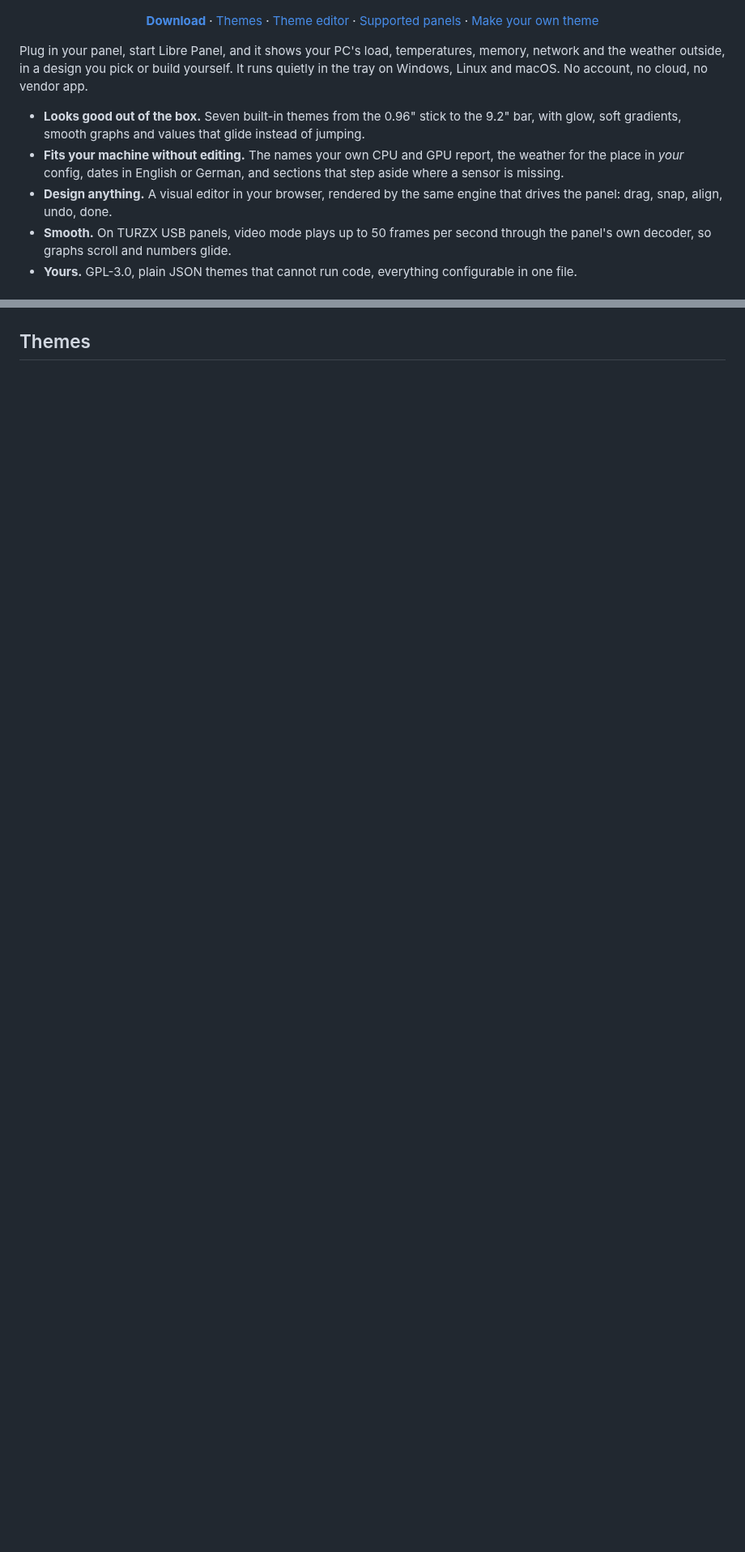
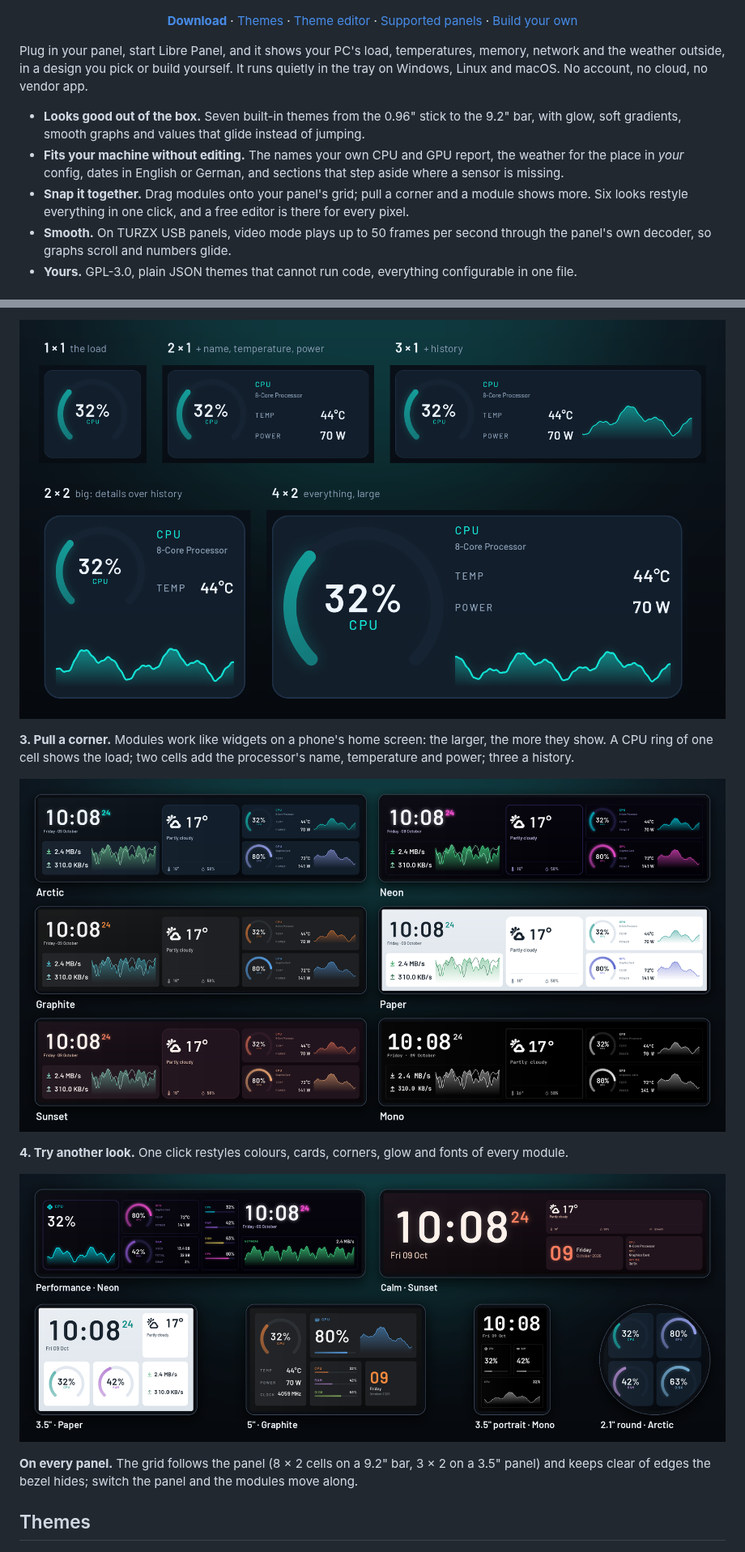
Before and after one commit to syntensa/libre-panel, a Markdown page: README.md, 2 parts joined by grey strips. Shown at 81% size. Rendered like a GitHub page; pictures changed too: docs/images/looks.png (added), docs/images/module-layouts.png (added), docs/images/module-sizes.png (added); blank space fills up the shorter version.

```diff
--- a/README.md
+++ b/README.md
@@ -20,7 +20,7 @@
   <a href="#themes">Themes</a> ·
   <a href="#the-theme-editor">Theme editor</a> ·
   <a href="docs/HARDWARE.md">Supported panels</a> ·
-  <a href="docs/THEMES.md">Make your own theme</a>
+  <a href="#build-your-own-in-two-minutes">Build your own</a>
 </p>
 
 Plug in your panel, start Libre Panel, and it shows your PC's load,
@@ -34,8 +34,9 @@ No account, no cloud, no vendor app.
 - **Fits your machine without editing.** The names your own CPU and GPU
   report, the weather for the place in *your* config, dates in English or
   German, and sections that step aside where a sensor is missing.
-- **Design anything.** A visual editor in your browser, rendered by the
-  same engine that drives the panel: drag, snap, align, undo, done.
+- **Snap it together.** Drag modules onto your panel's grid; pull a corner
+  and a module shows more. Six looks restyle everything in one click, and a
+  free editor is there for every pixel.
 - **Smooth.** On TURZX USB panels, video mode plays up to 50 frames per
   second through the panel's own decoder, so graphs scroll and numbers glide.
 - **Yours.** GPL-3.0, plain JSON themes that cannot run code, everything
@@ -52,3 +67,19 @@ on a PC that reports no GPU readings. Any widget can do this with one field,
+<p align="center"><img src="docs/images/module-sizes.png" alt="A CPU ring module at 1x1, 2x1, 3x1, 2x2 and 4x2 cells, showing more the larger it is" width="100%"></p>
+
+**3. Pull a corner.** Modules work like widgets on a phone's home screen:
+the larger, the more they show. A CPU ring of one cell shows the load; two
+cells add the processor's name, temperature and power; three a history.
+
+<p align="center"><img src="docs/images/looks.png" alt="The same layout in the looks Arctic, Neon, Graphite, Paper, Sunset and Mono" width="100%"></p>
+
+**4. Try another look.** One click restyles colours, cards, corners, glow
+and fonts of every module.
+
+<p align="center"><img src="docs/images/module-layouts.png" alt="Module layouts on a 9.2 inch bar in Neon and Sunset, a 3.5 inch panel in Paper, a 5 inch panel in Graphite, a 3.5 inch portrait panel in Mono and a round 2.1 inch panel in Arctic" width="100%"></p>
+
+**On every panel.** The grid follows the panel (8 × 2 cells on a 9.2" bar,
+3 × 2 on a 3.5" panel) and keeps clear of edges the bezel hides; switch
+the panel and the modules move along.
 
 ## Themes
 
```
Also changed, not shown: other parts of README.md (+25 -6 lines), CHANGELOG.md (+19 -1 lines), docs/images/editor-drag.png (added), docs/images/editor-new.png (added), docs/images/editor.png, 7 other files.
